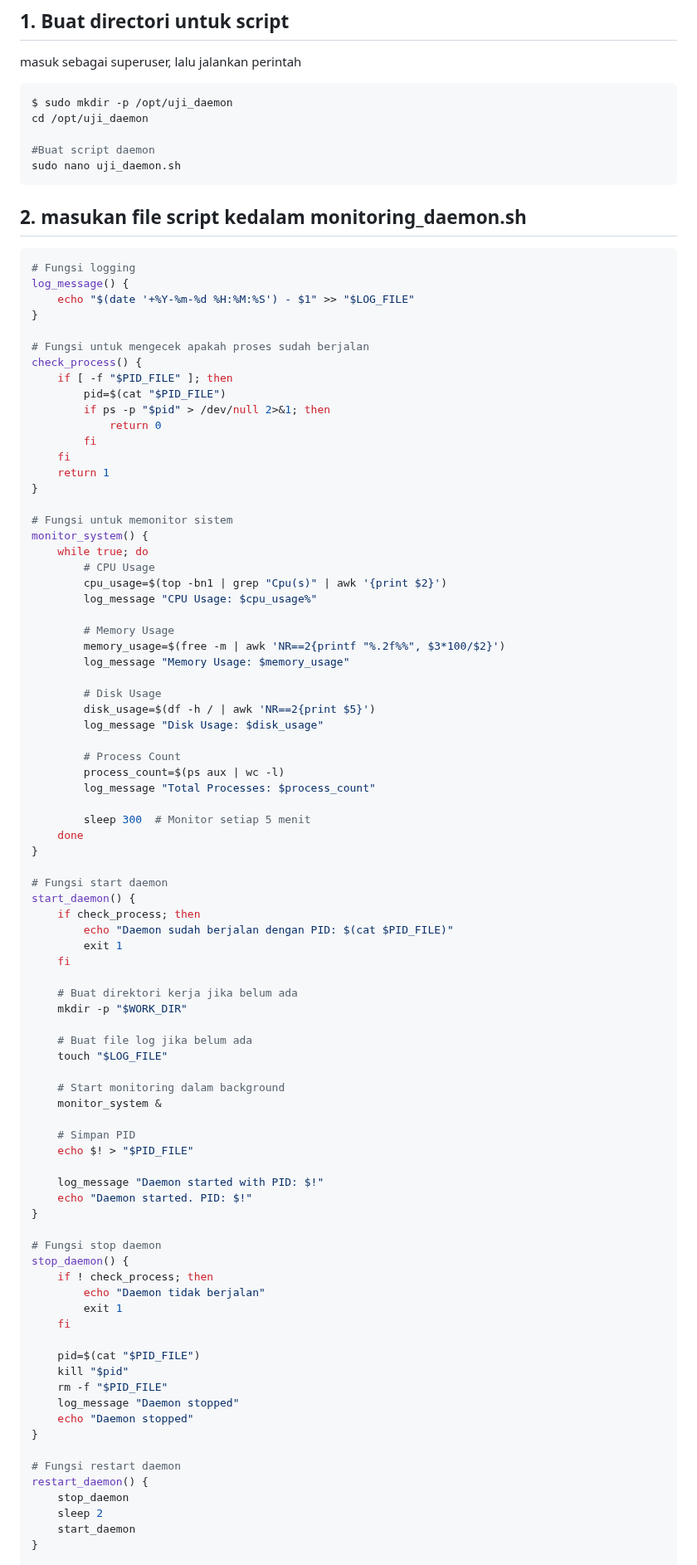
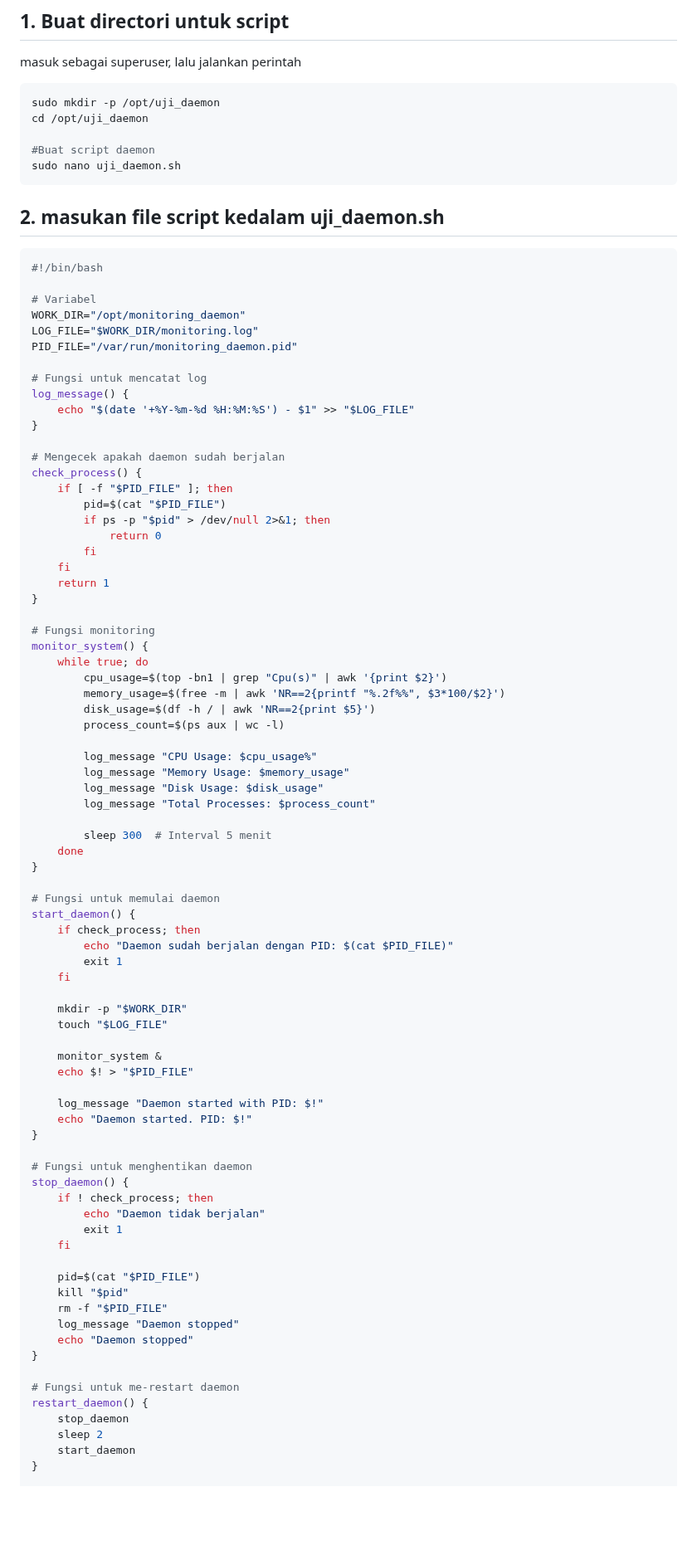
Before and after one commit to sains855/ilkom-23-os-kelompok-6, a Markdown page: daemon/F1G123001-Abrar_Wujedaan.md, the part around one of its changes. Shown at 83% size. Drawn GitHub-style; blank space fills up the shorter version.

Commit message:
Penyempurnaan Daemon

````diff
--- a/daemon/F1G123001-Abrar_Wujedaan.md
+++ b/daemon/F1G123001-Abrar_Wujedaan.md
@@ -5,21 +5,28 @@ dalam hal ini saya akan memaparkan tahapan pembuatan daemon process
 ## 1. Buat directori untuk script
 masuk sebagai superuser, lalu jalankan perintah
 ```bash
-$ sudo mkdir -p /opt/uji_daemon
+sudo mkdir -p /opt/uji_daemon
 cd /opt/uji_daemon
 
 #Buat script daemon
 sudo nano uji_daemon.sh
 ```
 
-## 2. masukan file script kedalam  monitoring_daemon.sh
+## 2. masukan file script kedalam  uji_daemon.sh
 ```bash
-# Fungsi logging
+#!/bin/bash
+
+# Variabel
+WORK_DIR="/opt/monitoring_daemon"
+LOG_FILE="$WORK_DIR/monitoring.log"
+PID_FILE="/var/run/monitoring_daemon.pid"
+
+# Fungsi untuk mencatat log
 log_message() {
     echo "$(date '+%Y-%m-%d %H:%M:%S') - $1" >> "$LOG_FILE"
 }
 
-# Fungsi untuk mengecek apakah proses sudah berjalan
+# Mengecek apakah daemon sudah berjalan
 check_process() {
     if [ -f "$PID_FILE" ]; then
         pid=$(cat "$PID_FILE")
@@ -30,53 +37,41 @@ check_process() {
     return 1
 }
 
-# Fungsi untuk memonitor sistem
+# Fungsi monitoring
 monitor_system() {
     while true; do
-        # CPU Usage
         cpu_usage=$(top -bn1 | grep "Cpu(s)" | awk '{print $2}')
+        memory_usage=$(free -m | awk 'NR==2{printf "%.2f%%", $3*100/$2}')
+        disk_usage=$(df -h / | awk 'NR==2{print $5}')
+        process_count=$(ps aux | wc -l)
+
         log_message "CPU Usage: $cpu_usage%"
-
-        # Memory Usage
-        memory_usage=$(free -m | awk 'NR==2{printf "%.2f%%", $3*100/$2}')
         log_message "Memory Usage: $memory_usage"
-
-        # Disk Usage
-        disk_usage=$(df -h / | awk 'NR==2{print $5}')
         log_message "Disk Usage: $disk_usage"
-
-        # Process Count
-        process_count=$(ps aux | wc -l)
         log_message "Total Processes: $process_count"
 
-        sleep 300  # Monitor setiap 5 menit
+        sleep 300  # Interval 5 menit
     done
 }
 
-# Fungsi start daemon
+# Fungsi untuk memulai daemon
 start_daemon() {
     if check_process; then
         echo "Daemon sudah berjalan dengan PID: $(cat $PID_FILE)"
         exit 1
     fi
 
-    # Buat direktori kerja jika belum ada
     mkdir -p "$WORK_DIR"
-
-    # Buat file log jika belum ada
     touch "$LOG_FILE"
 
-    # Start monitoring dalam background
     monitor_system &
-
-    # Simpan PID
     echo $! > "$PID_FILE"
 
     log_message "Daemon started with PID: $!"
     echo "Daemon started. PID: $!"
 }
 
-# Fungsi stop daemon
+# Fungsi untuk menghentikan daemon
 stop_daemon() {
     if ! check_process; then
         echo "Daemon tidak berjalan"
@@ -90,7 +85,7 @@ stop_daemon() {
     echo "Daemon stopped"
 }
 
-# Fungsi restart daemon
+# Fungsi untuk me-restart daemon
 restart_daemon() {
     stop_daemon
     sleep 2
````
Also changed, not shown: other parts of daemon/F1G123001-Abrar_Wujedaan.md (+14 -20 lines).
